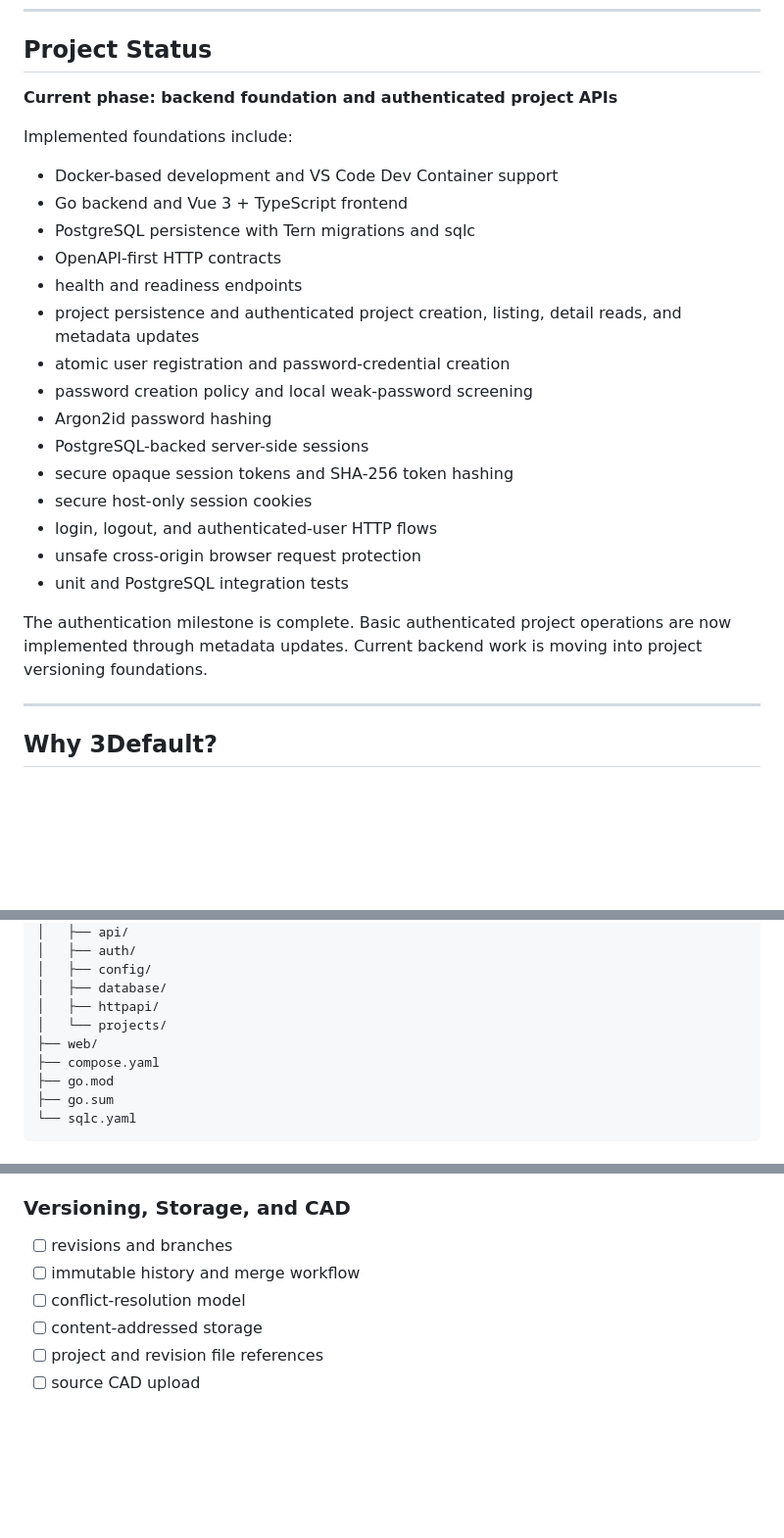
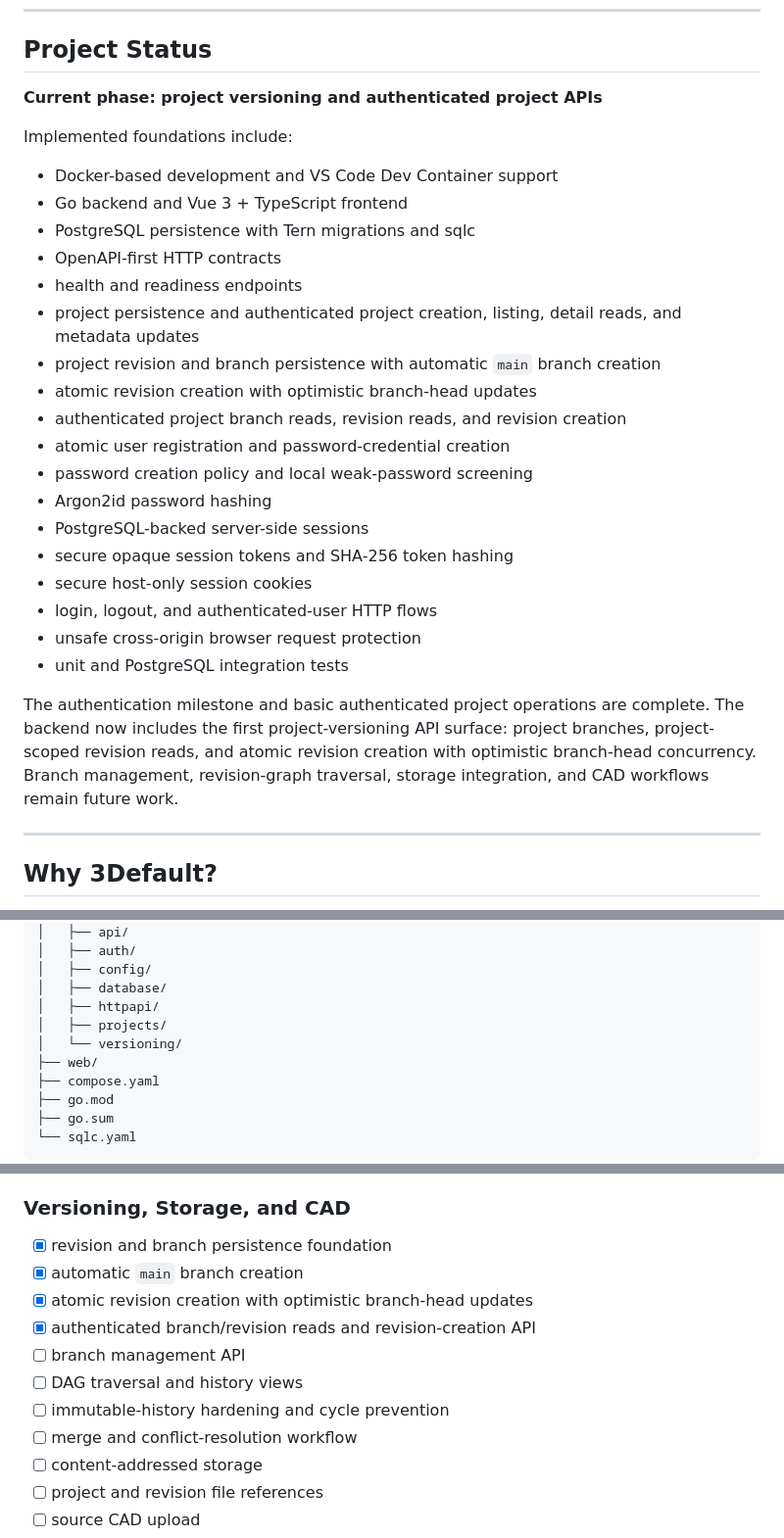
Before and after one commit to AngelAvilesSil/3Default, a Markdown page: README.md, 3 parts joined by grey strips. Shown at 98% size. GitHub-like rendering; blank space fills up the shorter version.

Commit message:
Document project versioning API

```diff
--- a/README.md
+++ b/README.md
@@ -12,7 +12,7 @@ This repository is a ground-up reconstruction of an earlier 3Default MVP. It is
 
 ## Project Status
 
-**Current phase: backend foundation and authenticated project APIs**
+**Current phase: project versioning and authenticated project APIs**
 
 Implemented foundations include:
 
@@ -22,6 +22,9 @@ Implemented foundations include:
 * OpenAPI-first HTTP contracts
 * health and readiness endpoints
 * project persistence and authenticated project creation, listing, detail reads, and metadata updates
+* project revision and branch persistence with automatic `main` branch creation
+* atomic revision creation with optimistic branch-head updates
+* authenticated project branch reads, revision reads, and revision creation
 * atomic user registration and password-credential creation
 * password creation policy and local weak-password screening
 * Argon2id password hashing
@@ -32,7 +35,7 @@ Implemented foundations include:
 * unsafe cross-origin browser request protection
 * unit and PostgreSQL integration tests
 
-The authentication milestone is complete. Basic authenticated project operations are now implemented through metadata updates. Current backend work is moving into project versioning foundations.
+The authentication milestone and basic authenticated project operations are complete. The backend now includes the first project-versioning API surface: project branches, project-scoped revision reads, and atomic revision creation with optimistic branch-head concurrency. Branch management, revision-graph traversal, storage integration, and CAD workflows remain future work.
 
 ---
 
@@ -159,7 +162,8 @@ Go is intentionally **not required on the Windows host**. Go tooling, `gopls`, b
 │   ├── config/
 │   ├── database/
 │   ├── httpapi/
-│   └── projects/
+│   ├── projects/
+│   └── versioning/
 ├── web/
 ├── compose.yaml
 ├── go.mod
@@ -485,9 +545,14 @@ The goal is to keep both the codebase and Git history understandable as the proj
 
 ### Versioning, Storage, and CAD
 
-* [ ] revisions and branches
-* [ ] immutable history and merge workflow
-* [ ] conflict-resolution model
+* [x] revision and branch persistence foundation
+* [x] automatic `main` branch creation
+* [x] atomic revision creation with optimistic branch-head updates
+* [x] authenticated branch/revision reads and revision-creation API
+* [ ] branch management API
+* [ ] DAG traversal and history views
+* [ ] immutable-history hardening and cycle prevention
+* [ ] merge and conflict-resolution workflow
 * [ ] content-addressed storage
 * [ ] project and revision file references
 * [ ] source CAD upload
```
Also changed, not shown: other parts of README.md (+56 -0 lines).
